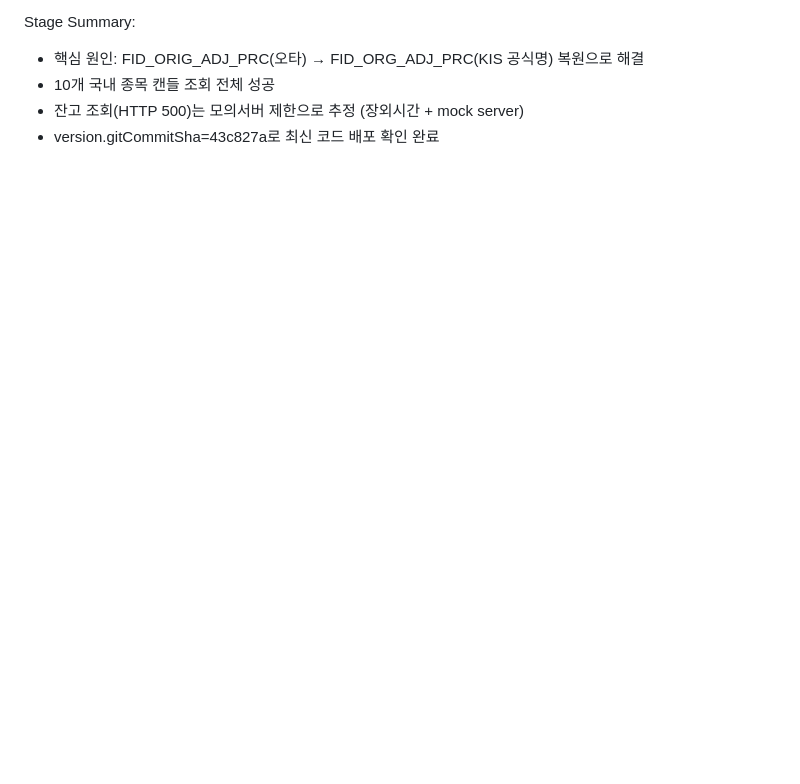
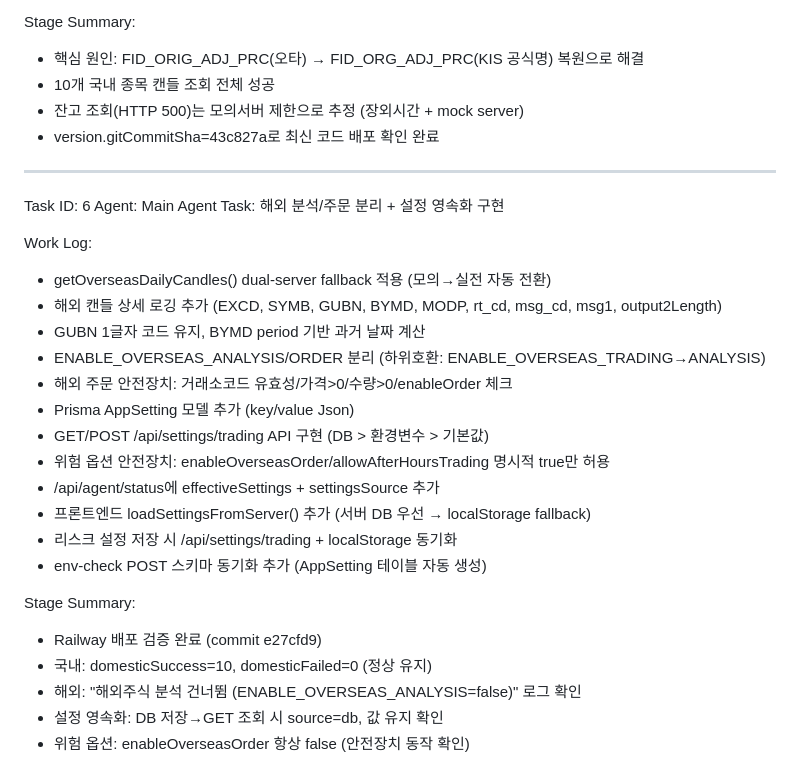
Before and after one commit to renee1004/trading_agent_v1, a Markdown page: worklog.md, the part around the change. GitHub-like rendering; blank space fills up the shorter version.

Commit message:
64da514f-327e-48c2-918c-7d43618471d5

```diff
--- a/worklog.md
+++ b/worklog.md
@@ -73,3 +73,29 @@ Stage Summary:
 - 10개 국내 종목 캔들 조회 전체 성공
 - 잔고 조회(HTTP 500)는 모의서버 제한으로 추정 (장외시간 + mock server)
 - version.gitCommitSha=43c827a로 최신 코드 배포 확인 완료
+
+---
+Task ID: 6
+Agent: Main Agent
+Task: 해외 분석/주문 분리 + 설정 영속화 구현
+
+Work Log:
+- getOverseasDailyCandles() dual-server fallback 적용 (모의→실전 자동 전환)
+- 해외 캔들 상세 로깅 추가 (EXCD, SYMB, GUBN, BYMD, MODP, rt_cd, msg_cd, msg1, output2Length)
+- GUBN 1글자 코드 유지, BYMD period 기반 과거 날짜 계산
+- ENABLE_OVERSEAS_ANALYSIS/ORDER 분리 (하위호환: ENABLE_OVERSEAS_TRADING→ANALYSIS)
+- 해외 주문 안전장치: 거래소코드 유효성/가격>0/수량>0/enableOrder 체크
+- Prisma AppSetting 모델 추가 (key/value Json)
+- GET/POST /api/settings/trading API 구현 (DB > 환경변수 > 기본값)
+- 위험 옵션 안전장치: enableOverseasOrder/allowAfterHoursTrading 명시적 true만 허용
+- /api/agent/status에 effectiveSettings + settingsSource 추가
+- 프론트엔드 loadSettingsFromServer() 추가 (서버 DB 우선 → localStorage fallback)
+- 리스크 설정 저장 시 /api/settings/trading + localStorage 동기화
+- env-check POST 스키마 동기화 추가 (AppSetting 테이블 자동 생성)
+
+Stage Summary:
+- Railway 배포 검증 완료 (commit e27cfd9)
+- 국내: domesticSuccess=10, domesticFailed=0 (정상 유지)
+- 해외: "해외주식 분석 건너뜀 (ENABLE_OVERSEAS_ANALYSIS=false)" 로그 확인
+- 설정 영속화: DB 저장→GET 조회 시 source=db, 값 유지 확인
+- 위험 옵션: enableOverseasOrder 항상 false (안전장치 동작 확인)
```
